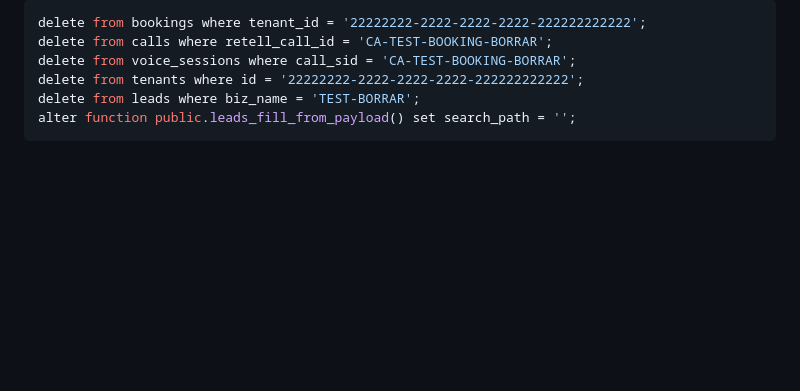
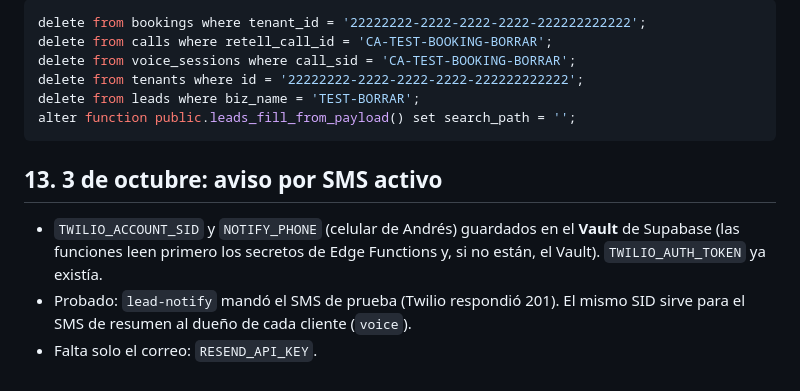
Before and after one commit to Andresfcarreno/aistaff-website, a Markdown page: docs/BITACORA.md, the part around the change. Drawn GitHub-style; blank space fills up the shorter version.

Commit message:
Bitácora: SMS lead notifications active (Twilio SID and owner phone in Vault, tested)
Co-Authored-By: Claude Opus 5.5 <noreply@anthropic.com>
Claude-Session: https://claude.ai/code/session_01Len3qw9FeiFukG2e1yHcQr

````diff
--- a/docs/BITACORA.md
+++ b/docs/BITACORA.md
@@ -163,3 +163,8 @@ delete from tenants where id = '22222222-2222-2222-2222-222222222222';
 delete from leads where biz_name = 'TEST-BORRAR';
 alter function public.leads_fill_from_payload() set search_path = '';
 ```
+
+## 13. 3 de octubre: aviso por SMS activo
+- `TWILIO_ACCOUNT_SID` y `NOTIFY_PHONE` (celular de Andrés) guardados en el **Vault** de Supabase (las funciones leen primero los secretos de Edge Functions y, si no están, el Vault). `TWILIO_AUTH_TOKEN` ya existía.
+- Probado: `lead-notify` mandó el SMS de prueba (Twilio respondió 201). El mismo SID sirve para el SMS de resumen al dueño de cada cliente (`voice`).
+- Falta solo el correo: `RESEND_API_KEY`.
````
